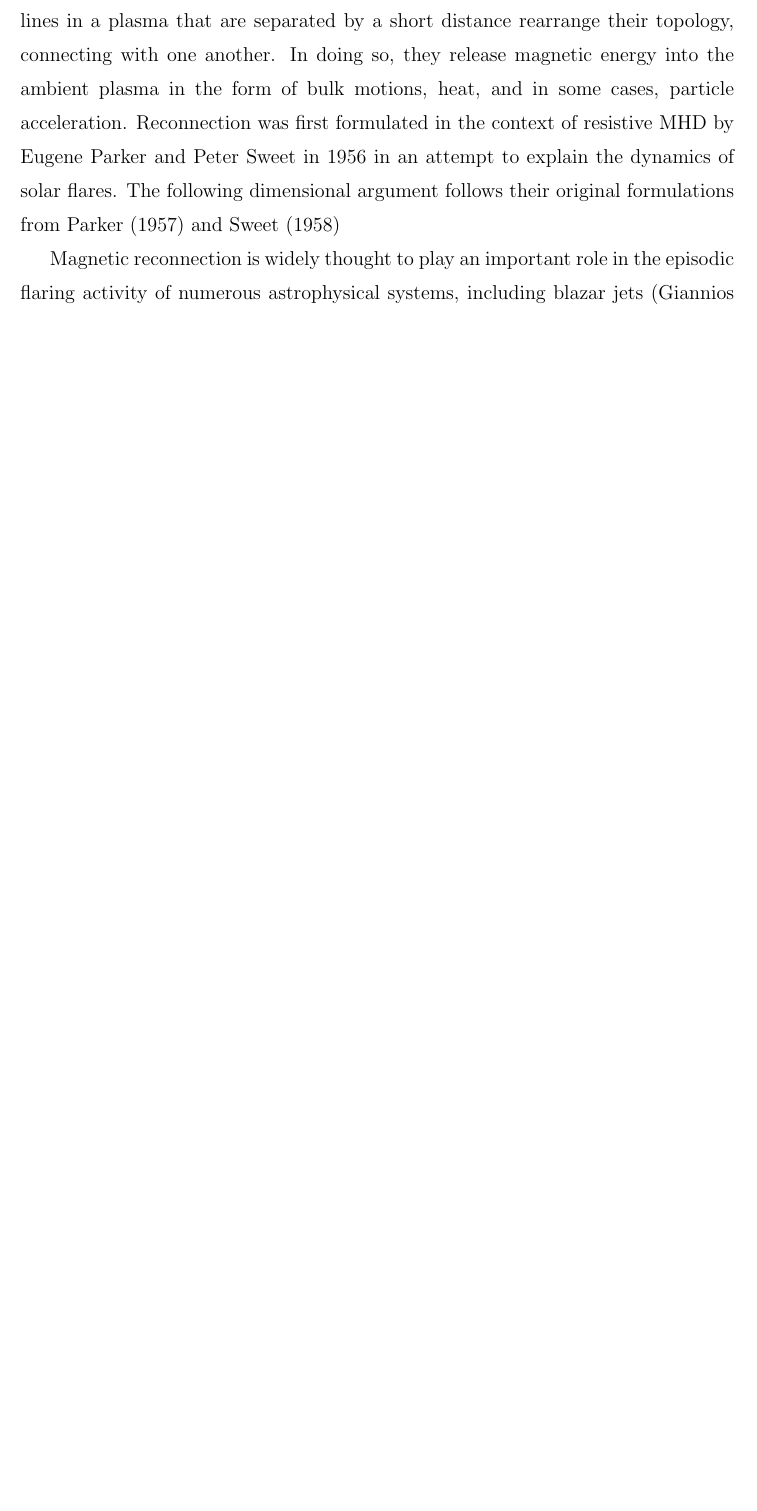
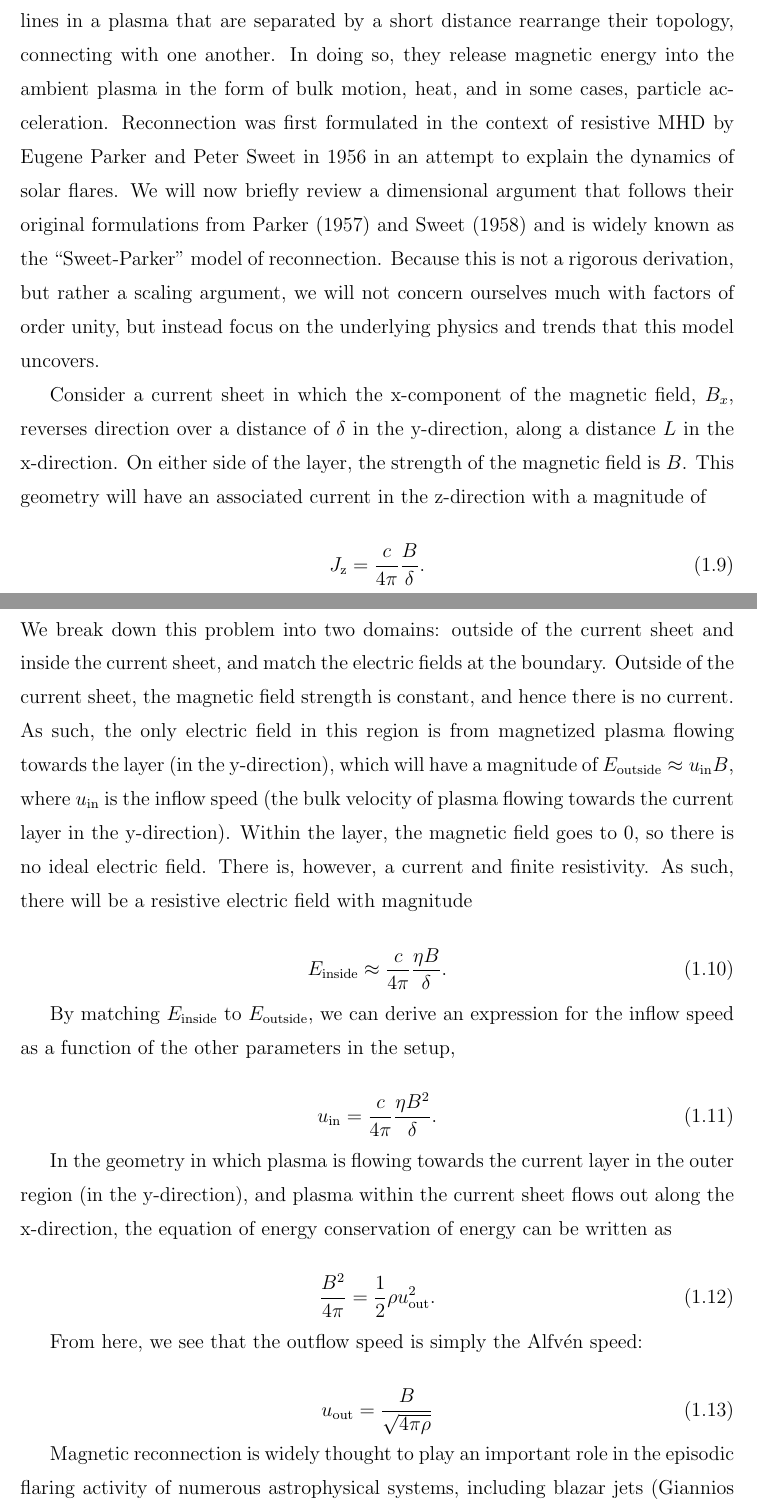
Before and after one commit to davidrball/ball_thesis, a LaTeX thesis (dissertation.tex, which reads introduction.tex): part of page 15 of 27 before the commit and two parts of pages 15 and 16 of 28 after it, the two joined at a grey line, cut so that both start at the same text, the shorter picture padded with empty space. Compiled offline with pdfLaTeX.

Commit message:
end of 4/9 update

```diff
--- a/introduction.tex
+++ b/introduction.tex
@@ -89,7 +89,36 @@ In most cases, we assume that the resistivity is roughly constant in space so th
 We see that the effect of a finite resistivity serves to dissipate the magnetic field.  In the ideal MHD assumption, we dropped the resistive term, arguing that $\eta$ is small.  Here, however, we see that even in the limit where $\eta$ is small, if regions arise where $\nabla^2 \bold{B}$ is large, then the $\eta \nabla^2 \bold{B}$ term may end up being dynamically and energetically important to this system.  One such type of configuration that may arise is a so-called ``current sheet'', where the magnetic field reverses its direction over a small length scale.  This configuration is unstable and prone to undergo magnetic reconnection, which we will describe in more detail in the following section and will be a focus of this dissertation.
 
 \section{Magnetic Reconnection}
-Magnetic reconnection is a fundamental plasma process in which opposing field lines in a plasma that are separated by a short distance rearrange their topology, connecting with one another.  In doing so, they release magnetic energy into the ambient plasma in the form of bulk motions, heat, and in some cases, particle acceleration.  Reconnection was first formulated in the context of resistive MHD by Eugene Parker and Peter Sweet in 1956 in an attempt to explain the dynamics of solar flares.  The following dimensional argument follows their original formulations from \citet{parker1957} and \cite{sweet1958}
+Magnetic reconnection is a fundamental plasma process in which opposing field lines in a plasma that are separated by a short distance rearrange their topology, connecting with one another.  In doing so, they release magnetic energy into the ambient plasma in the form of bulk motion, heat, and in some cases, particle acceleration.  Reconnection was first formulated in the context of resistive MHD by Eugene Parker and Peter Sweet in 1956 in an attempt to explain the dynamics of solar flares.  We will now briefly review a dimensional argument that follows their original formulations from \citet{parker1957} and \cite{sweet1958} and is widely known as the ``Sweet-Parker'' model of reconnection.  Because this is not a rigorous derivation, but rather a scaling argument, we will not concern ourselves much with factors of order unity, but instead focus on the underlying physics and trends that this model uncovers.
+
+Consider a current sheet in which the x-component of the magnetic field, $B_x$, reverses direction over a distance of $\delta$ in the y-direction, along a distance $L$ in the x-direction.  On either side of the layer, the strength of the magnetic field is $B$.  This geometry will have an associated current in the z-direction with a magnitude of
+
+\begin{equation}
+	J_{\rm{z}} = \frac{c}{4 \pi}\frac{B}{\delta}.
+\end{equation}
+We break down this problem into two domains: outside of the current sheet and inside the current sheet, and match the electric fields at the boundary. Outside of the current sheet, the magnetic field strength is constant, and hence there is no current.  As such, the only electric field in this region is from magnetized plasma flowing towards the layer (in the y-direction), which will have a magnitude of $E_{\rm{outside}} \approx u_{\rm{in}}B$, where $u_{\rm{in}}$ is the inflow speed (the bulk velocity of plasma flowing towards the current layer in the y-direction).  Within the layer, the magnetic field goes to 0, so there is no ideal electric field.  There is, however, a current and finite resistivity.  As such, there will be a resistive electric field with magnitude
+
+\begin{equation}
+E_{\rm{inside}} \approx \frac{c}{4\pi}\frac{\eta B}{\delta}.
+\end{equation}
+
+By matching $E_{\rm{inside}}$ to $E_{\rm{outside}}$, we can derive an expression for the inflow speed as a function of the other parameters in the setup,
+
+\begin{equation}
+	u_{\rm{in}} = \frac{c}{4 \pi} \frac{\eta B^2}{\delta}.
+\end{equation}
+
+In the geometry in which plasma is flowing towards the current layer in the outer region (in the y-direction), and plasma within the current sheet flows out along the x-direction, the equation of energy conservation of energy can be written as
+
+\begin{equation}
+	\frac{B^2}{4 \pi} = \frac{1}{2}\rho u_{\rm{out}}^2.
+\end{equation}
+
+From here, we see that the outflow speed is simply the Alfv\'en speed:
+
+\begin{equation}
+	u_{\rm{out}}=\frac{B}{\sqrt{4\pi \rho}}
+\end{equation}
 
 Magnetic reconnection is widely thought to play an important role in the episodic flaring activity of numerous astrophysical systems, including blazar jets (\citealt{giannios2013, petropoulou2016, nalewajko2016}), pulsar wind nebulae (\citealt{coroniti1990, lyubarsky2001, zenitani2001, kirk2003, contopoulos2007, petri2008, sironi2011, cerutti2012,cerutti2014,cerutti2017, philippov2014} see \citealt{sironi2017} for a recent review), gamma ray bursts (\citealt{thompson1994, thompson2006, usov1994, spruit2001, drenkhahn2002, lyutikov2003, giannios2008}). the Sun (\citealt{forbes1996, yokoyama2001, shibata2011}), and accretion flows around black holes (\citealt{galeev1979, dimatteo1998, uzdensky2008, li2015, ball2016, li2017}).
 
```
Also changed, not shown: bibliography.bib (+2 -2 lines), dissertation.bbl, dissertation.pdf, 11 other files.
